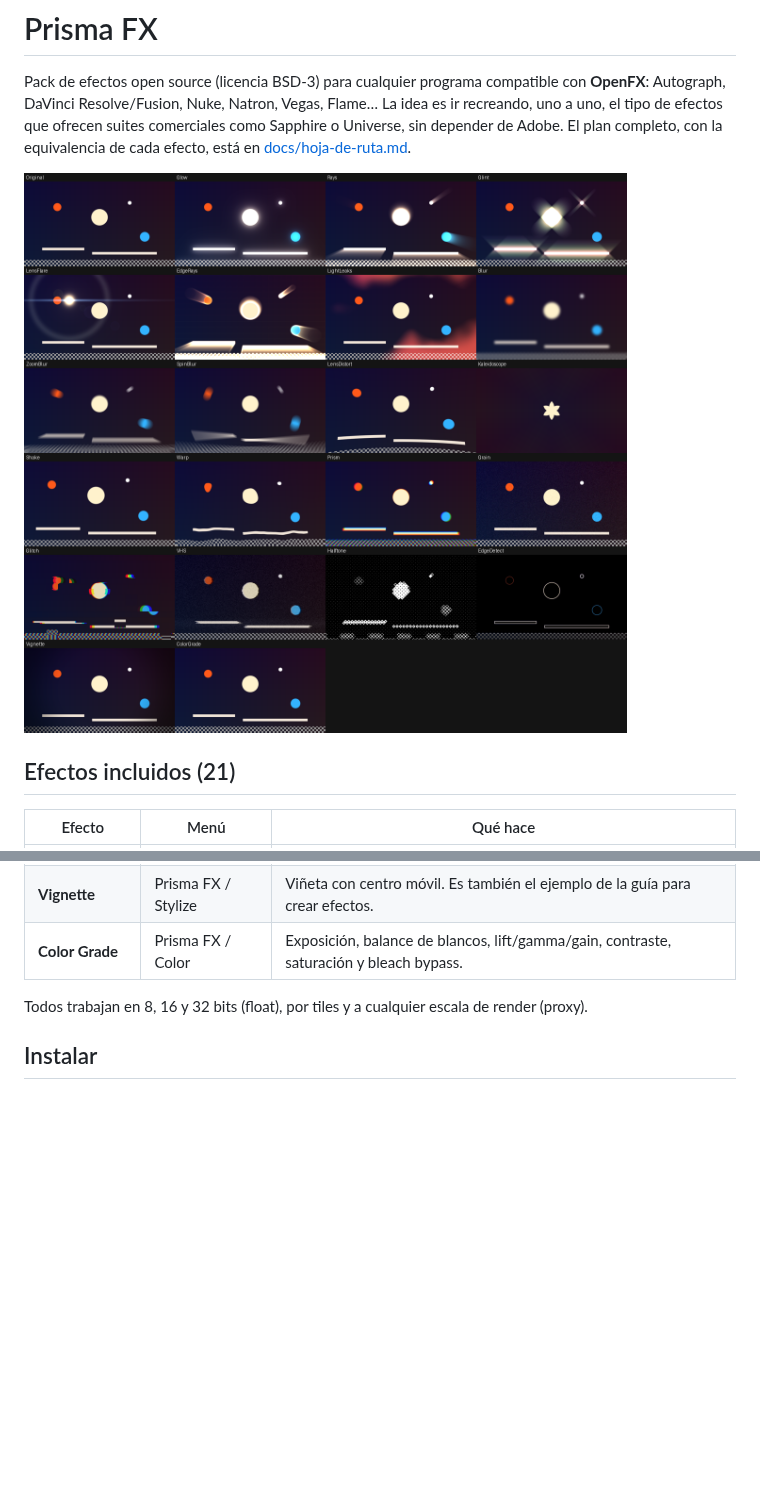
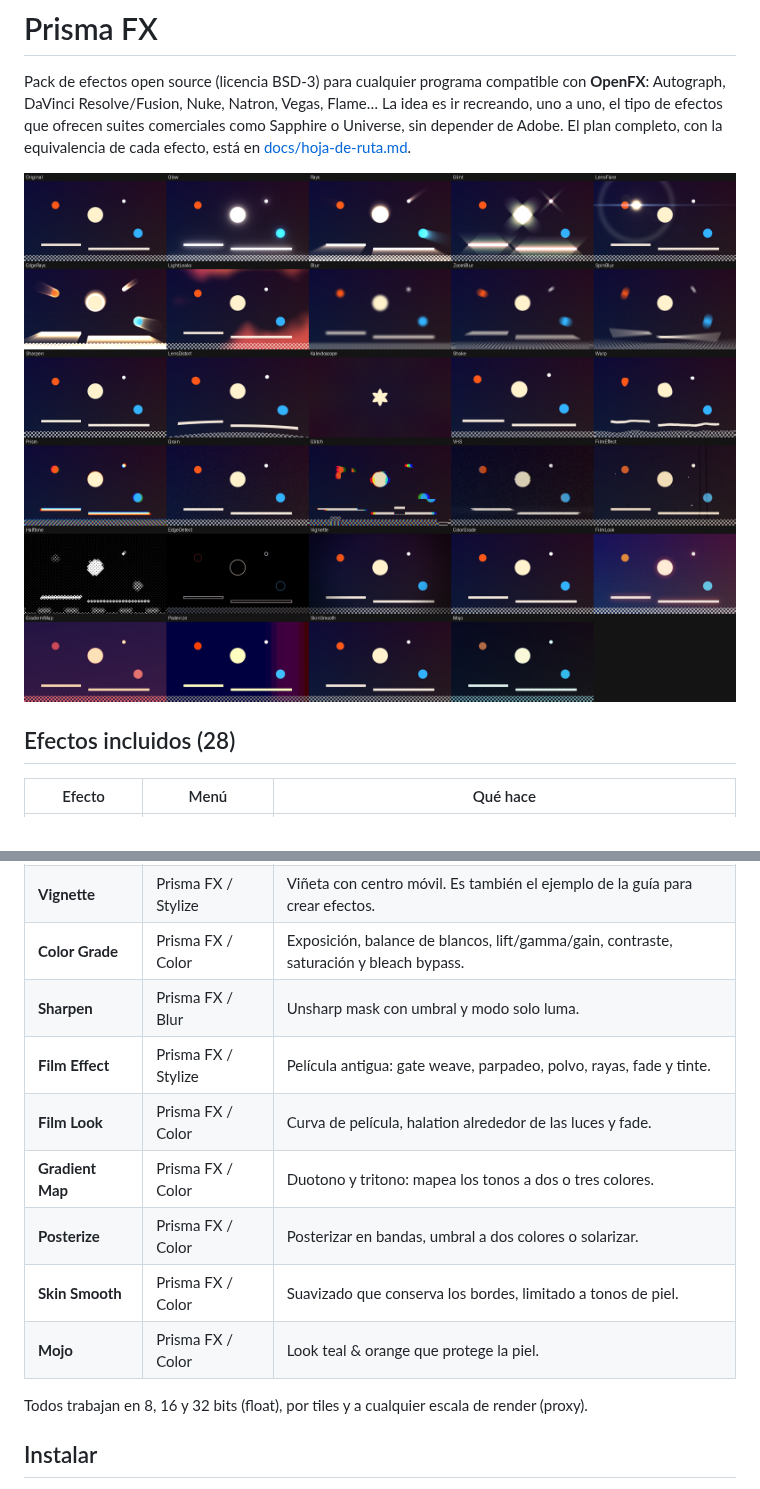
Before and after one commit to emivalc/prisma-fx, a Markdown page: README.md, 2 parts joined by grey strips. Drawn GitHub-style; pictures changed too: docs/muestras.png; blank space fills up the shorter version.

```diff
--- a/README.md
+++ b/README.md
@@ -5,7 +5,7 @@ La idea es ir recreando, uno a uno, el tipo de efectos que ofrecen suites comerc
 
 ![Muestras](docs/muestras.png)
 
-## Efectos incluidos (21)
+## Efectos incluidos (28)
 
 | Efecto | Menú | Qué hace |
 |---|---|---|
@@ -30,6 +30,13 @@ La idea es ir recreando, uno a uno, el tipo de efectos que ofrecen suites comerc
 | **Edge Detect** | Prisma FX / Stylize | Bordes, dibujo a tinta o look cartoon. |
 | **Vignette** | Prisma FX / Stylize | Viñeta con centro móvil. Es también el ejemplo de la guía para crear efectos. |
 | **Color Grade** | Prisma FX / Color | Exposición, balance de blancos, lift/gamma/gain, contraste, saturación y bleach bypass. |
+| **Sharpen** | Prisma FX / Blur | Unsharp mask con umbral y modo solo luma. |
+| **Film Effect** | Prisma FX / Stylize | Película antigua: gate weave, parpadeo, polvo, rayas, fade y tinte. |
+| **Film Look** | Prisma FX / Color | Curva de película, halation alrededor de las luces y fade. |
+| **Gradient Map** | Prisma FX / Color | Duotono y tritono: mapea los tonos a dos o tres colores. |
+| **Posterize** | Prisma FX / Color | Posterizar en bandas, umbral a dos colores o solarizar. |
+| **Skin Smooth** | Prisma FX / Color | Suavizado que conserva los bordes, limitado a tonos de piel. |
+| **Mojo** | Prisma FX / Color | Look teal & orange que protege la piel. |
 
 Todos trabajan en 8, 16 y 32 bits (float), por tiles y a cualquier escala de render (proxy).
 
```
Also changed, not shown: docs/hoja-de-ruta.md (+8 -8 lines), 9 other files.
